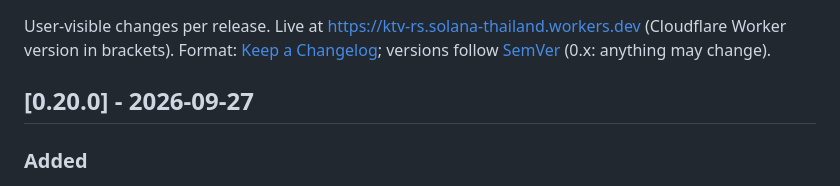
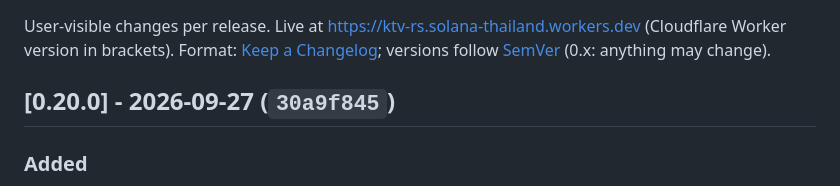
Before and after one commit to ozoneRatchapon/ktv-rs, a Markdown page: CHANGELOG.md, the part around the change. Rendered like a GitHub page.

```diff
--- a/CHANGELOG.md
+++ b/CHANGELOG.md
@@ -3,7 +3,7 @@
 User-visible changes per release. Live at https://ktv-rs.solana-thailand.workers.dev (Cloudflare Worker version in brackets).
 Format: [Keep a Changelog](https://keepachangelog.com/en/1.1.0/); versions follow [SemVer](https://semver.org/) (0.x: anything may change).
 
-## [0.20.0] - 2026-09-27
+## [0.20.0] - 2026-09-27 (`30a9f845`)
 ### Added
 - Musician tools under the time bar: a **practice loop** (A at the start of a part, B at its end: it replays A→B until ✕ or the next song) and **Chords ↗**, a web search for the song's chords in a new tab.
 ### Fixed
```
Also changed, not shown: .plans/001_roadmap.md (+2 -1 lines).
